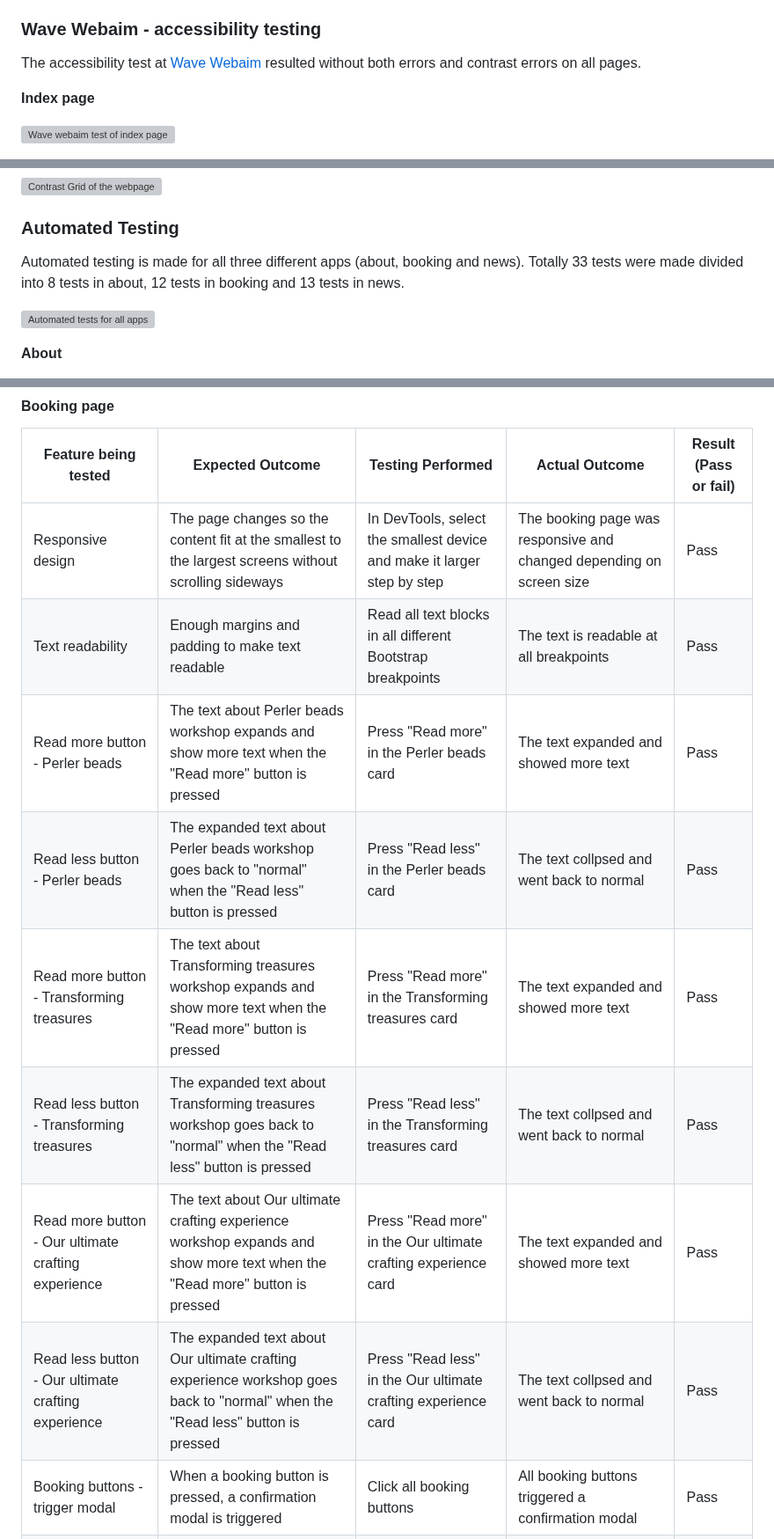
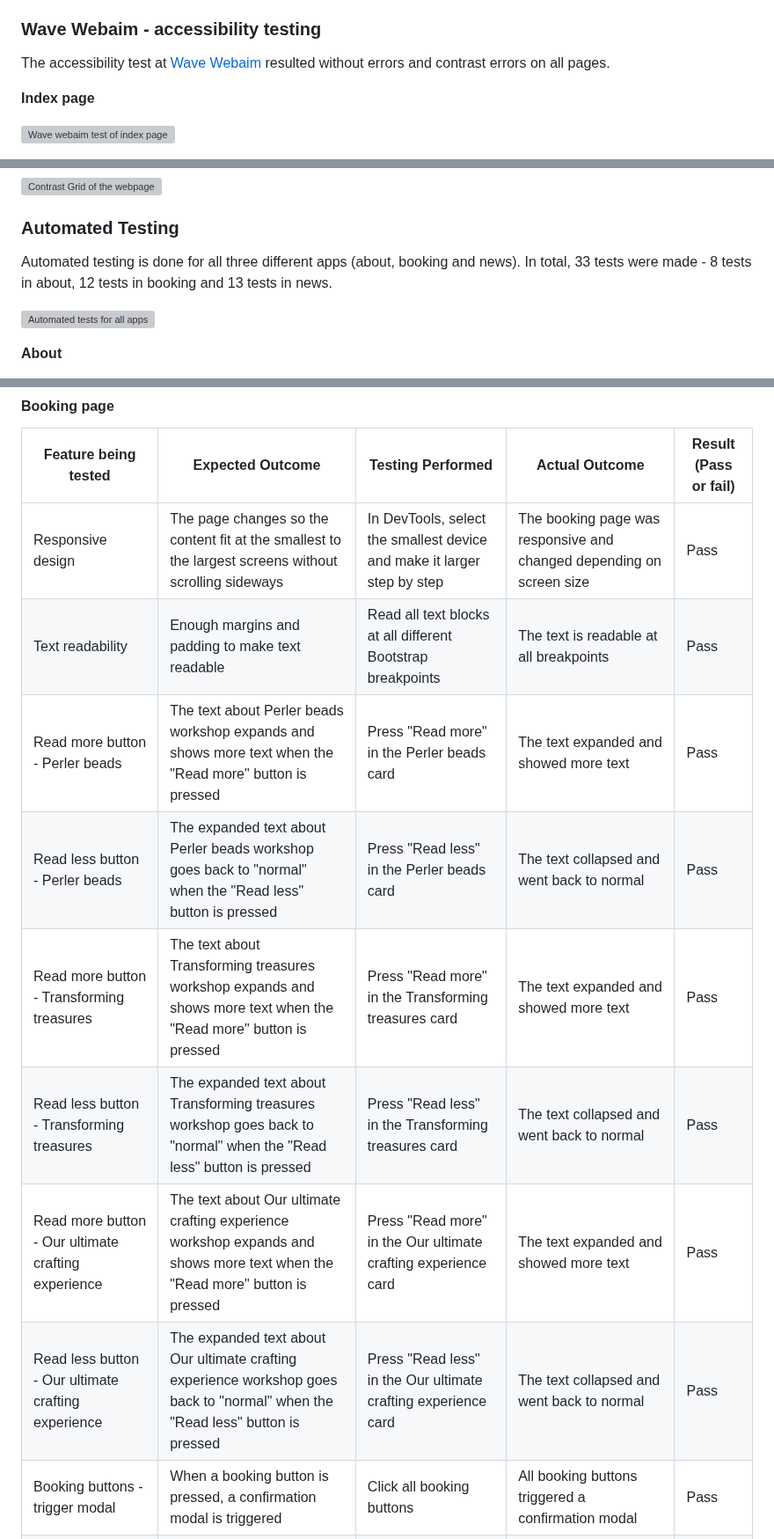
Before and after one commit to FridaWikell/frisa-booking, a Markdown page: README.md, 3 parts joined by grey strips. Shown at 88% size. Rendered like a GitHub page; grey boxes are pictures that could not be loaded.

```diff
--- a/README.md
+++ b/README.md
@@ -667,7 +667,7 @@ Do this for both Desktop and Mobile.
 
 ### Wave Webaim - accessibility testing
 
-The accessibility test at [Wave Webaim](https://wave.webaim.org/) resulted without both errors and contrast errors on all pages.
+The accessibility test at [Wave Webaim](https://wave.webaim.org/) resulted without errors and contrast errors on all pages.
 
 **Index page**
 
@@ -689,7 +689,7 @@ The [Contrast Grid](https://contrast-grid.eightshapes.com/?version=1.1.0&backgro
 
 ### Automated Testing
 
-Automated testing is made for all three different apps (about, booking and news). Totally 33 tests were made divided into 8 tests in about, 12 tests in booking and 13 tests in news.
+Automated testing is done for all three different apps (about, booking and news). In total, 33 tests were made - 8 tests in about, 12 tests in booking and 13 tests in news.
 
 ![Automated tests for all apps](doc/tests-all.webp)
 
@@ -770,13 +770,13 @@ Every page at the website has been manually tested. It is done in Google Chrome
 | Feature being tested | Expected Outcome | Testing Performed | Actual Outcome | Result (Pass or fail) |
 | -------------------- | ---------------- | ----------------- | -------------- | --------------------- |
 | Responsive design | The page changes so the content fit at the smallest to the largest screens without scrolling sideways | In DevTools, select the smallest device and make it larger step by step | The booking page was responsive and changed depending on screen size | Pass |
-| Text readability | Enough margins and padding to make text readable | Read all text blocks in all different Bootstrap breakpoints | The text is readable at all breakpoints | Pass |
-| Read more button - Perler beads | The text about Perler beads workshop expands and show more text when the "Read more" button is pressed | Press "Read more" in the Perler beads card | The text expanded and showed more text | Pass |
-| Read less button - Perler beads | The expanded text about Perler beads workshop goes back to "normal" when the "Read less" button is pressed | Press "Read less" in the Perler beads card | The text collpsed and went back to normal | Pass |
-| Read more button - Transforming treasures | The text about Transforming treasures workshop expands and show more text when the "Read more" button is pressed | Press "Read more" in the Transforming treasures card | The text expanded and showed more text | Pass |
-| Read less button - Transforming treasures | The expanded text about Transforming treasures workshop goes back to "normal" when the "Read less" button is pressed | Press "Read less" in the Transforming treasures card | The text collpsed and went back to normal | Pass |
-| Read more button - Our ultimate crafting experience | The text about Our ultimate crafting experience workshop expands and show more text when the "Read more" button is pressed | Press "Read more" in the Our ultimate crafting experience card | The text expanded and showed more text | Pass |
-| Read less button - Our ultimate crafting experience | The expanded text about Our ultimate crafting experience workshop goes back to "normal" when the "Read less" button is pressed | Press "Read less" in the Our ultimate crafting experience card | The text collpsed and went back to normal | Pass |
+| Text readability | Enough margins and padding to make text readable | Read all text blocks at all different Bootstrap breakpoints | The text is readable at all breakpoints | Pass |
+| Read more button - Perler beads | The text about Perler beads workshop expands and shows more text when the "Read more" button is pressed | Press "Read more" in the Perler beads card | The text expanded and showed more text | Pass |
+| Read less button - Perler beads | The expanded text about Perler beads workshop goes back to "normal" when the "Read less" button is pressed | Press "Read less" in the Perler beads card | The text collapsed and went back to normal | Pass |
+| Read more button - Transforming treasures | The text about Transforming treasures workshop expands and shows more text when the "Read more" button is pressed | Press "Read more" in the Transforming treasures card | The text expanded and showed more text | Pass |
+| Read less button - Transforming treasures | The expanded text about Transforming treasures workshop goes back to "normal" when the "Read less" button is pressed | Press "Read less" in the Transforming treasures card | The text collapsed and went back to normal | Pass |
+| Read more button - Our ultimate crafting experience | The text about Our ultimate crafting experience workshop expands and shows more text when the "Read more" button is pressed | Press "Read more" in the Our ultimate crafting experience card | The text expanded and showed more text | Pass |
+| Read less button - Our ultimate crafting experience | The expanded text about Our ultimate crafting experience workshop goes back to "normal" when the "Read less" button is pressed | Press "Read less" in the Our ultimate crafting experience card | The text collapsed and went back to normal | Pass |
 | Booking buttons - trigger modal | When a booking button is pressed, a confirmation modal is triggered | Click all booking buttons | All booking buttons triggered a confirmation modal | Pass |
 | Confirmation modal - X | When the X at the confirmation modal is pressed, the modal is closed without making any booking | Trigger confirmation modal, press X | The modal closed without making any booking | Pass |
 | Confirmation modal - Close | When the "Close" button at the confirmation modal is pressed, the modal is closed without making any booking | Trigger confirmation modal, press "Close" | The modal closed without making any booking | Pass |
```
Also changed, not shown: other parts of README.md (+30 -30 lines).
